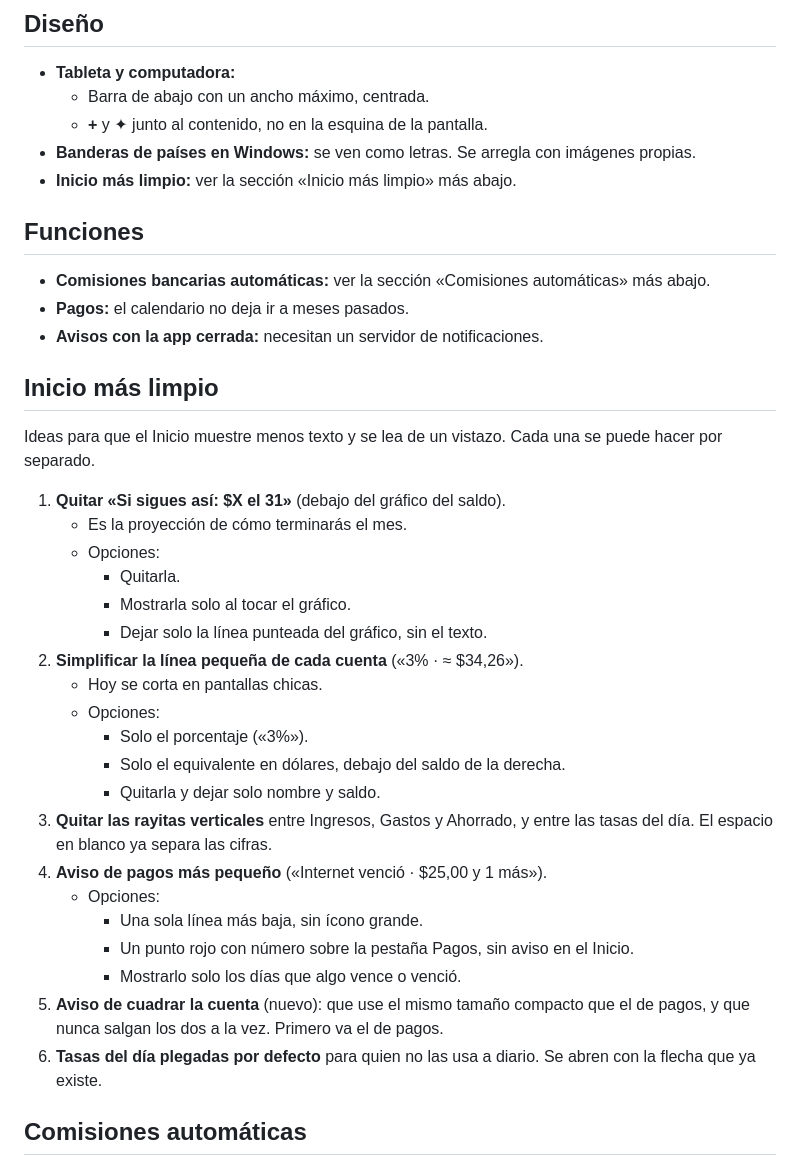
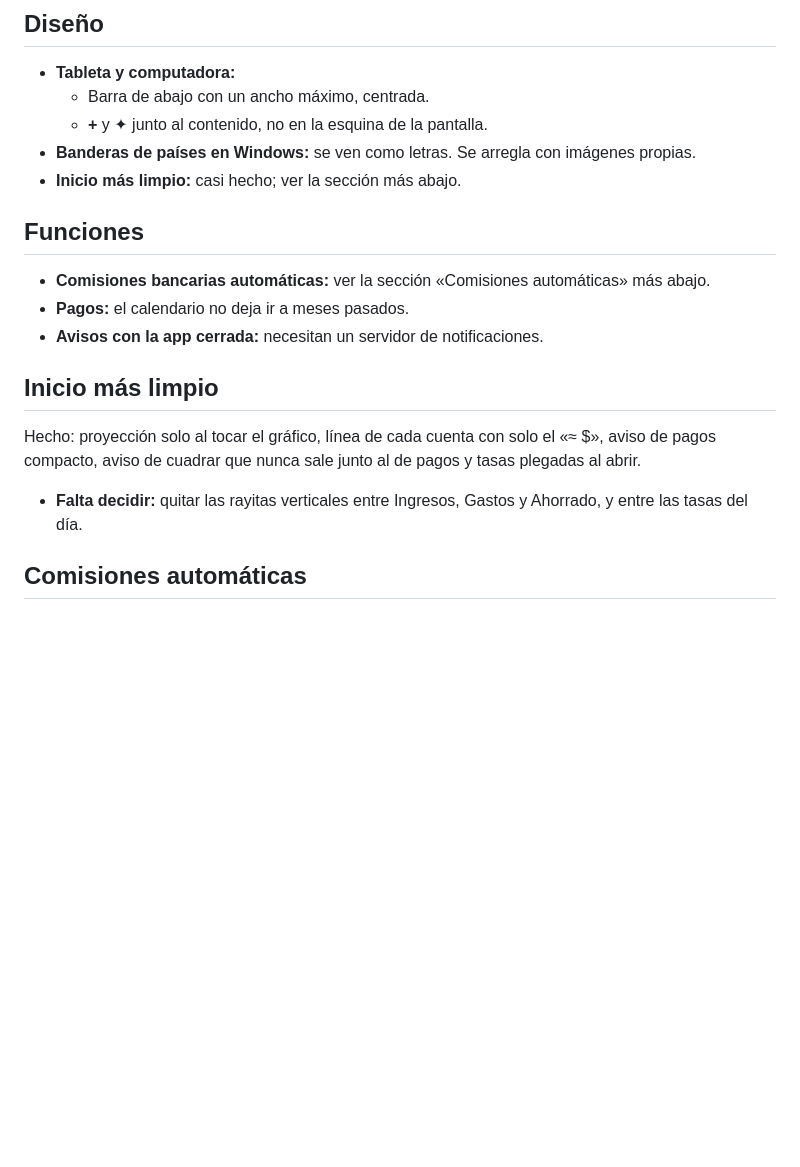
Before and after one commit to Gllm57/misgastos, a Markdown page: PENDIENTES.md, the part around the change. Rendered like a GitHub page; blank space fills up the shorter version.

Commit message:
PENDIENTES: Inicio más limpio ya está hecho salvo las rayitas verticales
Co-Authored-By: Claude Opus 5.5 <noreply@anthropic.com>
Claude-Session: https://claude.ai/code/session_01UJKThXCAQgVCx5E2JS87Rd

```diff
--- a/PENDIENTES.md
+++ b/PENDIENTES.md
@@ -26,7 +26,7 @@ En a-fuego, **Authentication → URL Configuration**: poner la dirección públi
   - Barra de abajo con un ancho máximo, centrada.
   - **+** y ✦ junto al contenido, no en la esquina de la pantalla.
 - **Banderas de países en Windows:** se ven como letras. Se arregla con imágenes propias.
-- **Inicio más limpio:** ver la sección «Inicio más limpio» más abajo.
+- **Inicio más limpio:** casi hecho; ver la sección más abajo.
 
 ## Funciones
 
@@ -36,28 +36,9 @@ En a-fuego, **Authentication → URL Configuration**: poner la dirección públi
 
 ## Inicio más limpio
 
-Ideas para que el Inicio muestre menos texto y se lea de un vistazo. Cada una se puede hacer por separado.
+Hecho: proyección solo al tocar el gráfico, línea de cada cuenta con solo el «≈ $», aviso de pagos compacto, aviso de cuadrar que nunca sale junto al de pagos y tasas plegadas al abrir.
 
-1. **Quitar «Si sigues así: $X el 31»** (debajo del gráfico del saldo).
-   - Es la proyección de cómo terminarás el mes.
-   - Opciones:
-     - Quitarla.
-     - Mostrarla solo al tocar el gráfico.
-     - Dejar solo la línea punteada del gráfico, sin el texto.
-2. **Simplificar la línea pequeña de cada cuenta** («3% · ≈ $34,26»).
-   - Hoy se corta en pantallas chicas.
-   - Opciones:
-     - Solo el porcentaje («3%»).
-     - Solo el equivalente en dólares, debajo del saldo de la derecha.
-     - Quitarla y dejar solo nombre y saldo.
-3. **Quitar las rayitas verticales** entre Ingresos, Gastos y Ahorrado, y entre las tasas del día. El espacio en blanco ya separa las cifras.
-4. **Aviso de pagos más pequeño** («Internet venció · $25,00 y 1 más»).
-   - Opciones:
-     - Una sola línea más baja, sin ícono grande.
-     - Un punto rojo con número sobre la pestaña Pagos, sin aviso en el Inicio.
-     - Mostrarlo solo los días que algo vence o venció.
-5. **Aviso de cuadrar la cuenta** (nuevo): que use el mismo tamaño compacto que el de pagos, y que nunca salgan los dos a la vez. Primero va el de pagos.
-6. **Tasas del día plegadas por defecto** para quien no las usa a diario. Se abren con la flecha que ya existe.
+- **Falta decidir:** quitar las rayitas verticales entre Ingresos, Gastos y Ahorrado, y entre las tasas del día.
 
 ## Comisiones automáticas
 
```
